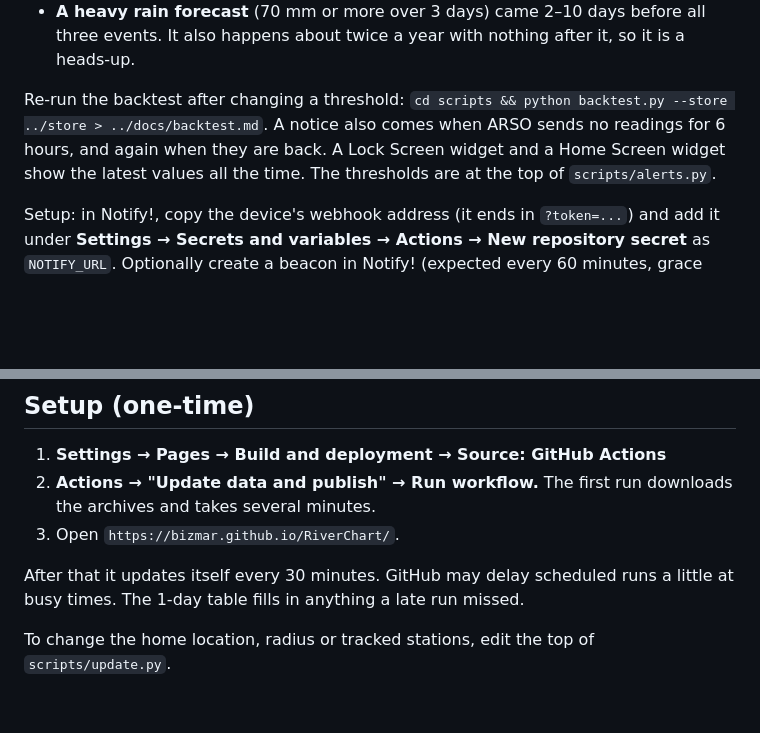
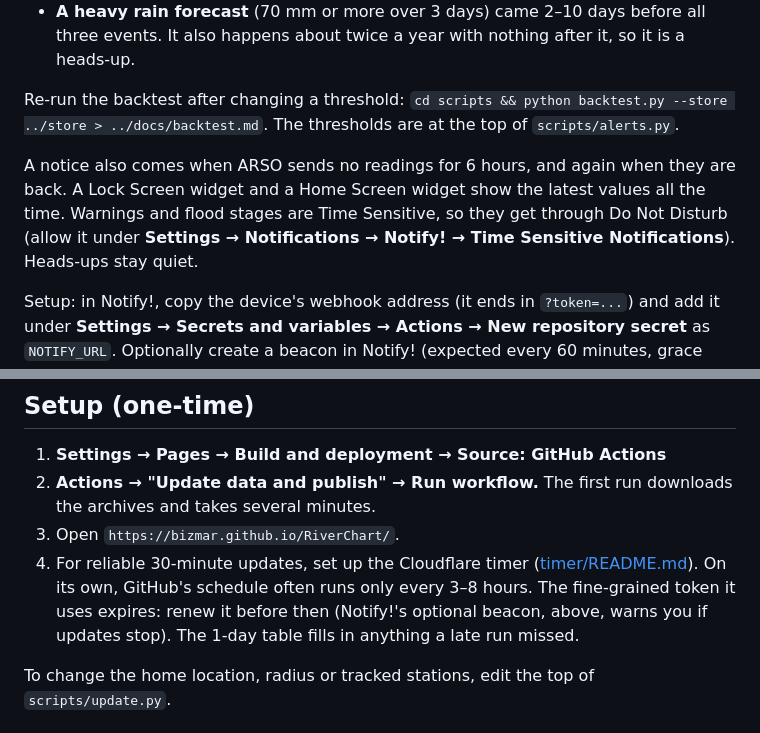
Before and after one commit to bizmar/RiverChart, a Markdown page: README.md, 2 parts joined by grey strips. GitHub-like rendering; blank space fills up the shorter version.

```diff
--- a/README.md
+++ b/README.md
@@ -40,7 +40,9 @@ Each alert is sent once. A rule clears only once the value is well back down (th
 - **Warning time:** neither river rule gives much. High groundwater at Zalog follows the rivers within about a day.
 - **A heavy rain forecast** (70 mm or more over 3 days) came 2–10 days before all three events. It also happens about twice a year with nothing after it, so it is a heads-up.
 
-Re-run the backtest after changing a threshold: `cd scripts && python backtest.py --store ../store > ../docs/backtest.md`. A notice also comes when ARSO sends no readings for 6 hours, and again when they are back. A Lock Screen widget and a Home Screen widget show the latest values all the time. The thresholds are at the top of `scripts/alerts.py`.
+Re-run the backtest after changing a threshold: `cd scripts && python backtest.py --store ../store > ../docs/backtest.md`. The thresholds are at the top of `scripts/alerts.py`.
+
+A notice also comes when ARSO sends no readings for 6 hours, and again when they are back. A Lock Screen widget and a Home Screen widget show the latest values all the time. Warnings and flood stages are Time Sensitive, so they get through Do Not Disturb (allow it under **Settings → Notifications → Notify! → Time Sensitive Notifications**). Heads-ups stay quiet.
 
 Setup: in Notify!, copy the device's webhook address (it ends in `?token=...`) and add it under **Settings → Secrets and variables → Actions → New repository secret** as `NOTIFY_URL`. Optionally create a beacon in Notify! (expected every 60 minutes, grace 180) and add its ping address as `NOTIFY_BEACON_URL`. The app then alerts by itself if these updates stop. Check it with **Actions → Update data and publish → Run workflow → Send a test notification**.
 
@@ -129,8 +144,7 @@ The next run carries on from there.
 1. **Settings → Pages → Build and deployment → Source: GitHub Actions**
 2. **Actions → "Update data and publish" → Run workflow.** The first run downloads the archives and takes several minutes.
 3. Open `https://bizmar.github.io/RiverChart/`.
-
-After that it updates itself every 30 minutes. GitHub may delay scheduled runs a little at busy times. The 1-day table fills in anything a late run missed.
+4. For reliable 30-minute updates, set up the Cloudflare timer ([timer/README.md](timer/README.md)). On its own, GitHub's schedule often runs only every 3–8 hours. The fine-grained token it uses expires: renew it before then (Notify!'s optional beacon, above, warns you if updates stop). The 1-day table fills in anything a late run missed.
 
 To change the home location, radius or tracked stations, edit the top of `scripts/update.py`.
 
```
Also changed, not shown: other parts of README.md (+28 -13 lines).
